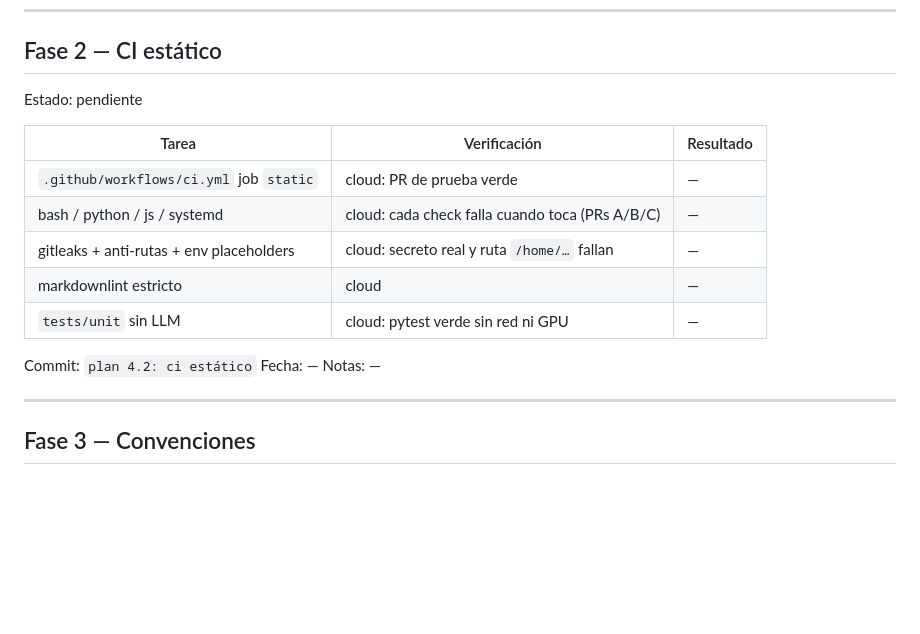
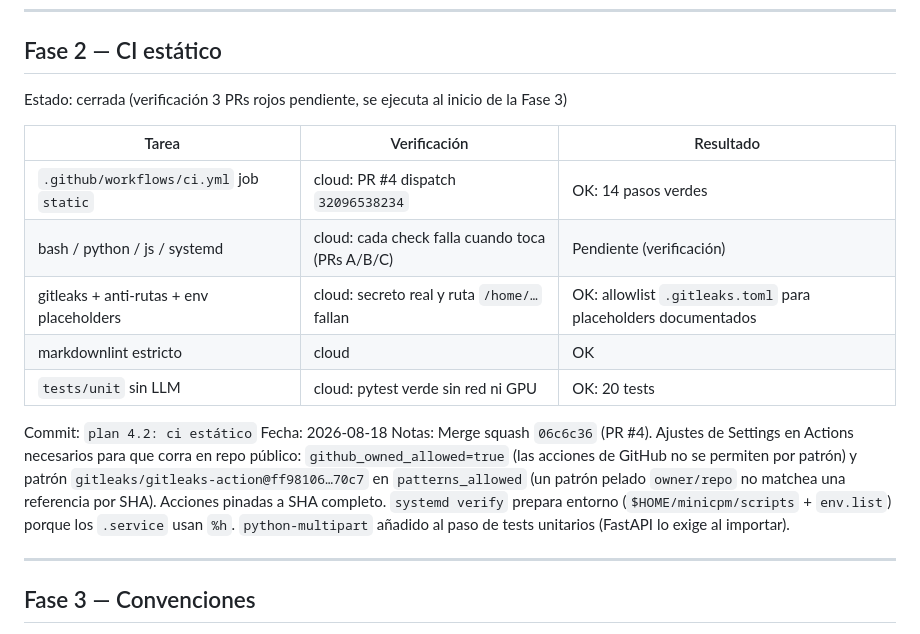
Before and after one commit to Alexendros/minicpm, a Markdown page: docs/planes/03-progress.md, the part around the change. GitHub-like rendering; blank space fills up the shorter version.

Commit message:
plan 4.2: cerrar fase 2 en el registro

```diff
--- a/docs/planes/03-progress.md
+++ b/docs/planes/03-progress.md
@@ -35,19 +35,19 @@ Notas: Merge squash `a4224bb` (PR #3). README documenta `cp scripts/env.list.exa
 
 ## Fase 2 — CI estático
 
-Estado: pendiente
+Estado: cerrada (verificación 3 PRs rojos pendiente, se ejecuta al inicio de la Fase 3)
 
 | Tarea | Verificación | Resultado |
 |---|---|---|
-| `.github/workflows/ci.yml` job `static` | cloud: PR de prueba verde | — |
-| bash / python / js / systemd | cloud: cada check falla cuando toca (PRs A/B/C) | — |
-| gitleaks + anti-rutas + env placeholders | cloud: secreto real y ruta `/home/…` fallan | — |
-| markdownlint estricto | cloud | — |
-| `tests/unit` sin LLM | cloud: pytest verde sin red ni GPU | — |
+| `.github/workflows/ci.yml` job `static` | cloud: PR #4 dispatch `32096538234` | OK: 14 pasos verdes |
+| bash / python / js / systemd | cloud: cada check falla cuando toca (PRs A/B/C) | Pendiente (verificación) |
+| gitleaks + anti-rutas + env placeholders | cloud: secreto real y ruta `/home/…` fallan | OK: allowlist `.gitleaks.toml` para placeholders documentados |
+| markdownlint estricto | cloud | OK |
+| `tests/unit` sin LLM | cloud: pytest verde sin red ni GPU | OK: 20 tests |
 
 Commit: `plan 4.2: ci estático`
-Fecha: —
-Notas: —
+Fecha: 2026-08-18
+Notas: Merge squash `06c6c36` (PR #4). Ajustes de Settings en Actions necesarios para que corra en repo público: `github_owned_allowed=true` (las acciones de GitHub no se permiten por patrón) y patrón `gitleaks/gitleaks-action@ff98106…70c7` en `patterns_allowed` (un patrón pelado `owner/repo` no matchea una referencia por SHA). Acciones pinadas a SHA completo. `systemd verify` prepara entorno (`$HOME/minicpm/scripts` + `env.list`) porque los `.service` usan `%h`. `python-multipart` añadido al paso de tests unitarios (FastAPI lo exige al importar).
 
 ---
 
```
